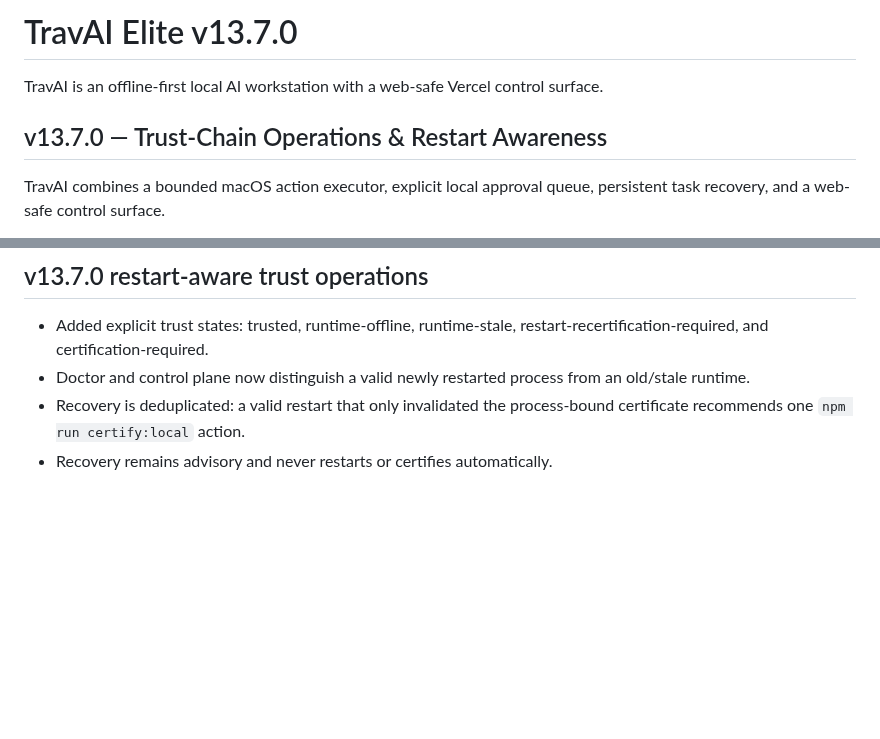
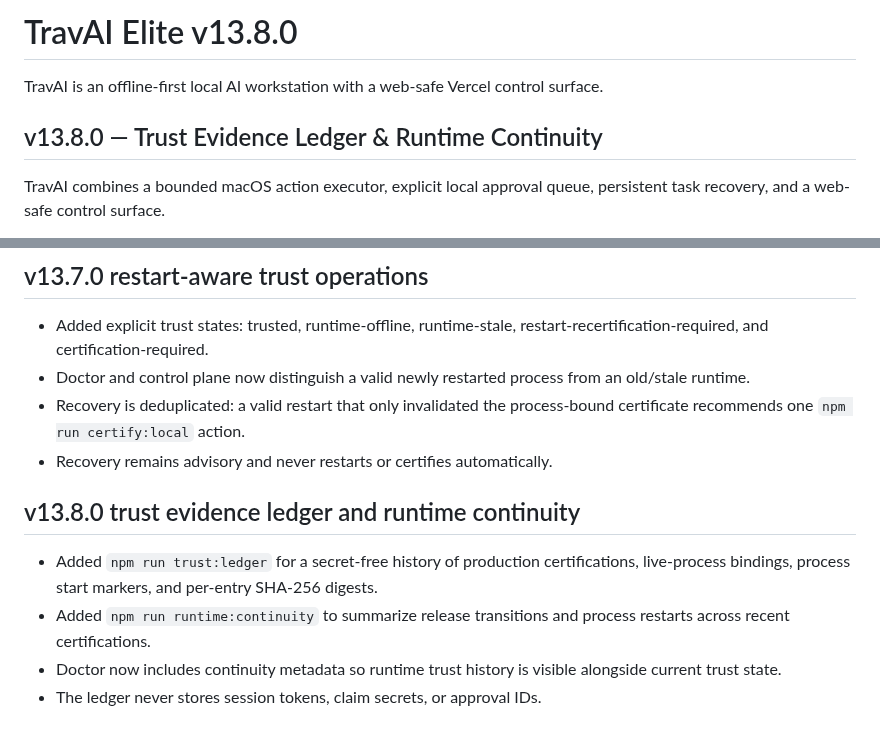
Before and after one commit to tmbstartkleen-svg/TravAI, a Markdown page: README.md, 2 parts joined by grey strips. Drawn GitHub-style; blank space fills up the shorter version.

Commit message:
Document TravAI v13.8 trust evidence ledger

```diff
--- a/README.md
+++ b/README.md
@@ -1,8 +1,8 @@
-# TravAI Elite v13.7.0
+# TravAI Elite v13.8.0
 
 TravAI is an offline-first local AI workstation with a web-safe Vercel control surface.
 
-## v13.7.0 — Trust-Chain Operations & Restart Awareness
+## v13.8.0 — Trust Evidence Ledger & Runtime Continuity
 TravAI combines a bounded macOS action executor, explicit local approval queue, persistent task recovery, and a web-safe control surface.
 
 Supported action types:
@@ -423,3 +423,10 @@ The Vercel surface remains a control/request interface. Actual Mac actions execu
 - Doctor and control plane now distinguish a valid newly restarted process from an old/stale runtime.
 - Recovery is deduplicated: a valid restart that only invalidated the process-bound certificate recommends one `npm run certify:local` action.
 - Recovery remains advisory and never restarts or certifies automatically.
+
+
+## v13.8.0 trust evidence ledger and runtime continuity
+- Added `npm run trust:ledger` for a secret-free history of production certifications, live-process bindings, process start markers, and per-entry SHA-256 digests.
+- Added `npm run runtime:continuity` to summarize release transitions and process restarts across recent certifications.
+- Doctor now includes continuity metadata so runtime trust history is visible alongside current trust state.
+- The ledger never stores session tokens, claim secrets, or approval IDs.
```
